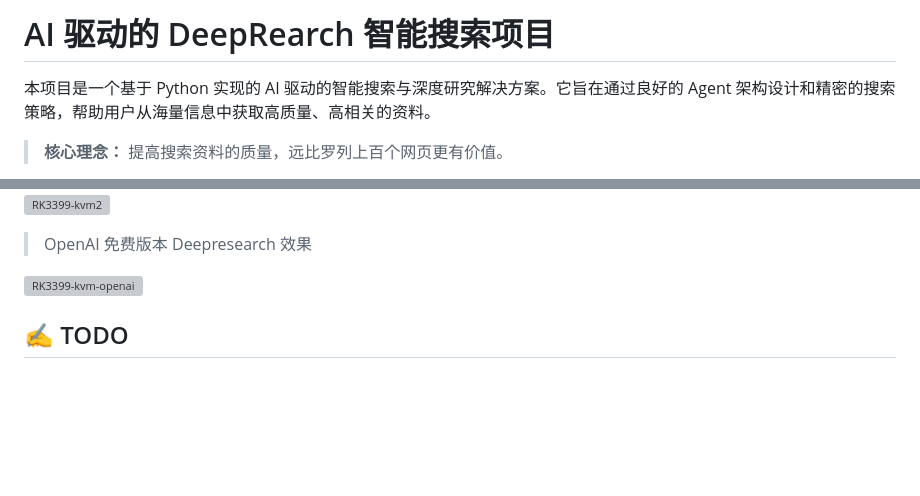
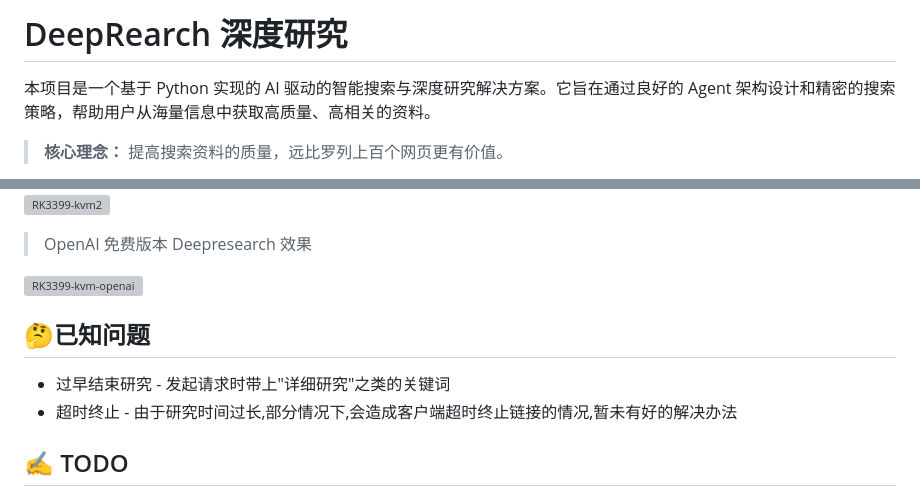
Before and after one commit to cat3399/deepresearch, a Markdown page: README.md, 2 parts joined by grey strips. Drawn GitHub-style; blank space fills up the shorter version; grey boxes are pictures that could not be loaded.

Commit message:
更新README

```diff
--- a/README.md
+++ b/README.md
@@ -1,4 +1,4 @@
-# AI 驱动的 DeepRearch 智能搜索项目
+# DeepRearch 深度研究
 
 本项目是一个基于 Python 实现的 AI 驱动的智能搜索与深度研究解决方案。它旨在通过良好的 Agent 架构设计和精密的搜索策略，帮助用户从海量信息中获取高质量、高相关的资料。
 
@@ -185,6 +185,10 @@ python main.py
 
 ![RK3399-kvm-openai](img/RK3399-kvm-openai.png)
 
+## 🤔已知问题
+*   过早结束研究 - 发起请求时带上"详细研究"之类的关键词
+*   超时终止     - 由于研究时间过长,部分情况下,会造成客户端超时终止链接的情况,暂未有好的解决办法
+
 ## ✍️ TODO
 
 *   更加完善的项目管理
```
